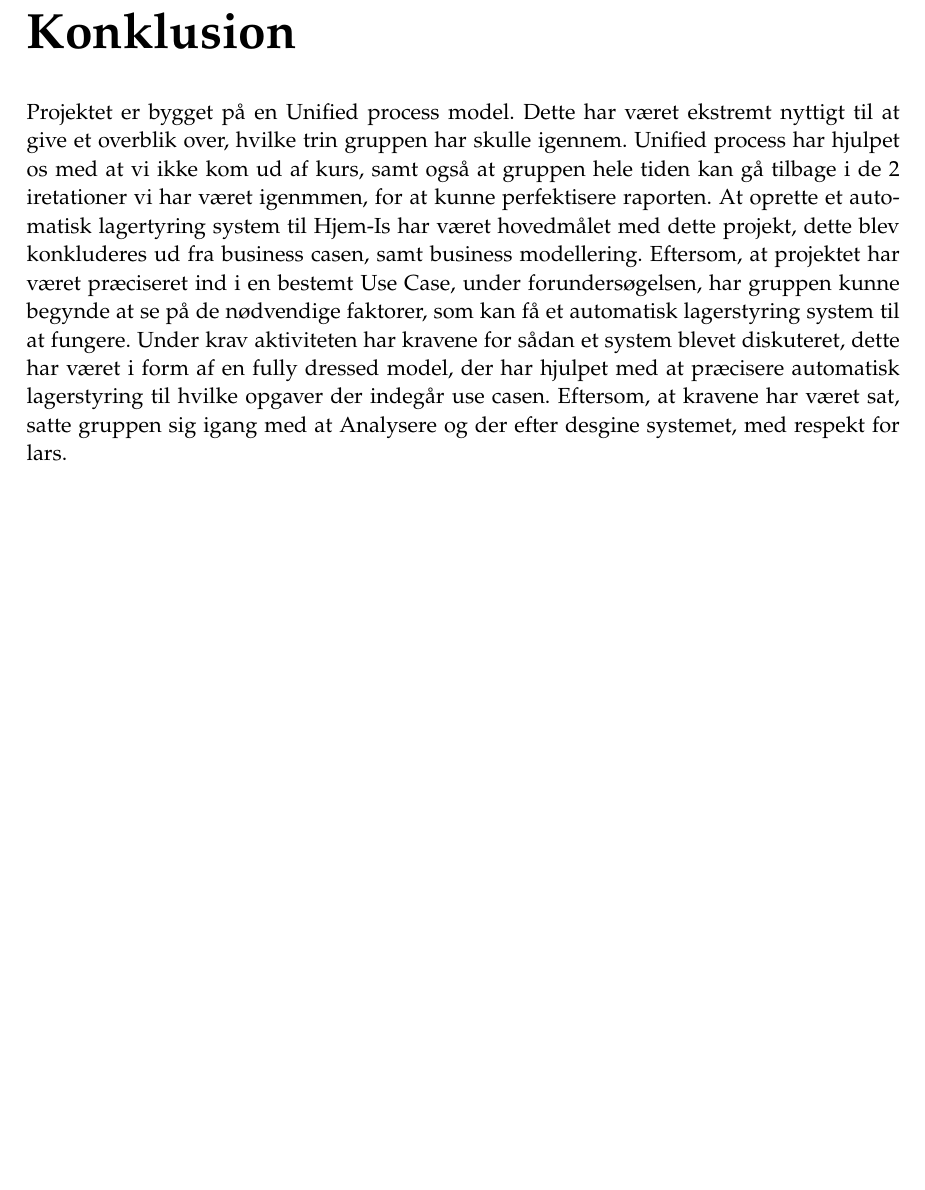
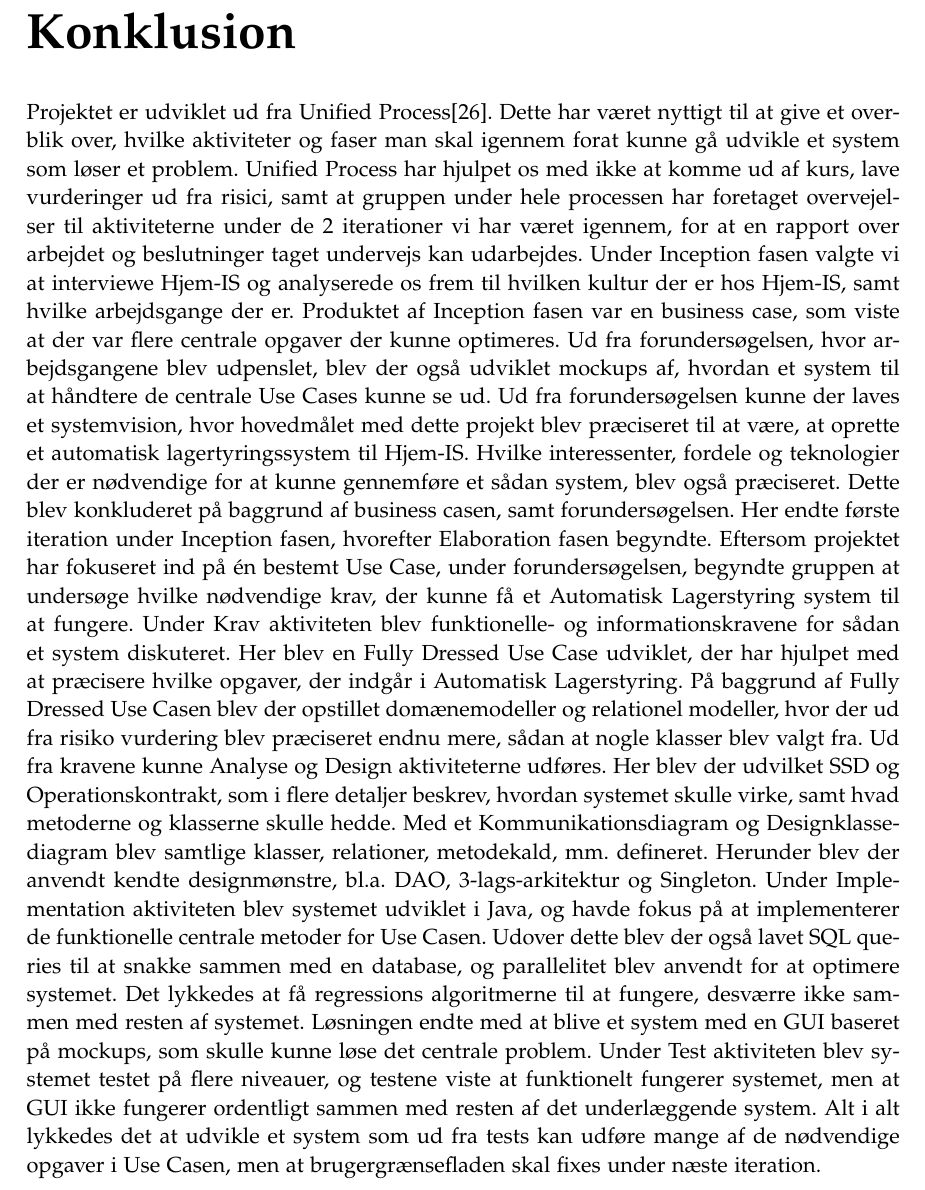
Before and after one commit to luccaflower/UCN-SemesterProject-Spring2020, a LaTeX thesis (master.tex, which reads sections/conclusion/conclusion.tex): part of page 54 of 67, cut so that both start at the same text, the shorter picture padded with empty space. Compiled offline with pdfLaTeX.

Commit message:
CONCLUSION DONE OMG

```diff
--- a/sections/conclusion/conclusion.tex
+++ b/sections/conclusion/conclusion.tex
@@ -1,5 +1,11 @@
 \chapter{Konklusion}\label{ch:konklusion}
 
-Projektet er bygget på en Unified process model. Dette har været ekstremt nyttigt til at give et overblik over, hvilke trin gruppen har skulle igennem. Unified process har hjulpet os med at vi ikke kom ud af kurs, samt også at gruppen hele tiden kan gå tilbage i de 2 iretationer vi har været igenmmen, for at kunne perfektisere raporten.
-At oprette et automatisk lagertyring system til Hjem-Is har været hovedmålet med dette projekt, dette blev konkluderes ud fra business casen, samt business modellering. Eftersom, at projektet har været præciseret ind i en bestemt Use Case, under forundersøgelsen, har gruppen kunne begynde at se på de nødvendige faktorer, som kan få et automatisk lagerstyring system til at fungere.
-Under krav aktiviteten har kravene for sådan et system blevet diskuteret, dette har været i form af en fully dressed model, der har hjulpet med at præcisere automatisk lagerstyring til hvilke opgaver der indegår use casen. Eftersom, at kravene har været sat, satte gruppen sig igang med at Analysere og der efter desgine systemet, med respekt for lars.
+Projektet er udviklet ud fra Unified Process\cite{UnifiedProcess}. Dette har været nyttigt til at give et overblik over, hvilke aktiviteter og faser man skal igennem forat kunne gå udvikle et system som løser et problem. Unified Process har hjulpet os med ikke at komme ud af kurs, lave vurderinger ud fra risici, samt at gruppen under hele processen har foretaget overvejelser til aktiviteterne under de 2 iterationer vi har været igennem, for at en rapport over arbejdet og beslutninger taget undervejs kan udarbejdes.
+Under Inception fasen valgte vi at interviewe Hjem-IS og analyserede os frem til hvilken kultur der er hos Hjem-IS, samt hvilke arbejdsgange der er. Produktet af Inception fasen var en business case, som viste at der var flere centrale opgaver der kunne optimeres. Ud fra forundersøgelsen, hvor arbejdsgangene blev udpenslet, blev der også udviklet mockups af, hvordan et system til at håndtere de centrale Use Cases kunne se ud.
+Ud fra forundersøgelsen kunne der laves et systemvision, hvor hovedmålet med dette projekt blev præciseret til at være, at oprette et automatisk lagertyringssystem til Hjem-IS. Hvilke interessenter, fordele og teknologier der er nødvendige for at kunne gennemføre et sådan system, blev også præciseret. Dette blev konkluderet på baggrund af business casen, samt forundersøgelsen.
+Her endte første iteration under Inception fasen, hvorefter Elaboration fasen begyndte. Eftersom projektet har fokuseret ind på én bestemt Use Case, under forundersøgelsen, begyndte gruppen at undersøge hvilke nødvendige krav, der kunne få et Automatisk Lagerstyring system til at fungere.
+Under Krav aktiviteten blev funktionelle- og informationskravene for sådan et system diskuteret. Her blev en Fully Dressed Use Case udviklet, der har hjulpet med at præcisere hvilke opgaver, der indgår i Automatisk Lagerstyring. På baggrund af Fully Dressed Use Casen blev der opstillet domænemodeller og relationel modeller, hvor der ud fra risiko vurdering blev præciseret endnu mere, sådan at nogle klasser blev valgt fra.
+Ud fra kravene kunne Analyse og Design aktiviteterne udføres. Her blev der udvilket SSD og Operationskontrakt, som i flere detaljer beskrev, hvordan systemet skulle virke, samt hvad metoderne og klasserne skulle hedde. Med et Kommunikationsdiagram og Designklassediagram blev samtlige klasser, relationer, metodekald, mm. defineret. Herunder blev der anvendt kendte designmønstre, bl.a. DAO, 3-lags-arkitektur og Singleton.
+Under Implementation aktiviteten blev systemet udviklet i Java, og havde fokus på at implementerer de funktionelle centrale metoder for Use Casen. Udover dette blev der også lavet SQL queries til at snakke sammen med en database, og parallelitet blev anvendt for at optimere systemet. Det lykkedes at få regressions algoritmerne til at fungere, desværre ikke sammen med resten af systemet.
+Løsningen endte med at blive et system med en GUI baseret på mockups, som skulle kunne løse det centrale problem. Under Test aktiviteten blev systemet testet på flere niveauer, og testene viste at funktionelt fungerer systemet, men at GUI ikke fungerer ordentligt sammen med resten af det underlæggende system.
+Alt i alt lykkedes det at udvikle et system som ud fra tests kan udføre mange af de nødvendige opgaver i Use Casen, men at brugergrænsefladen skal fixes under næste iteration.
```
